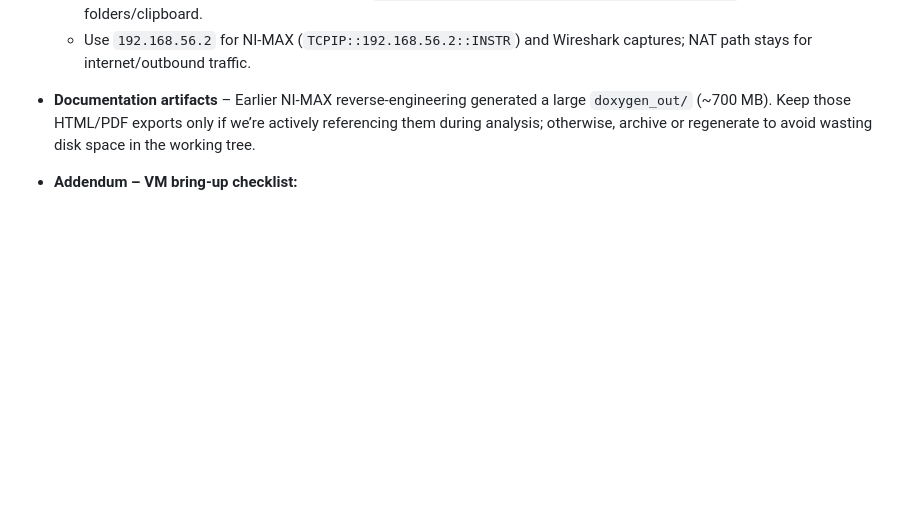
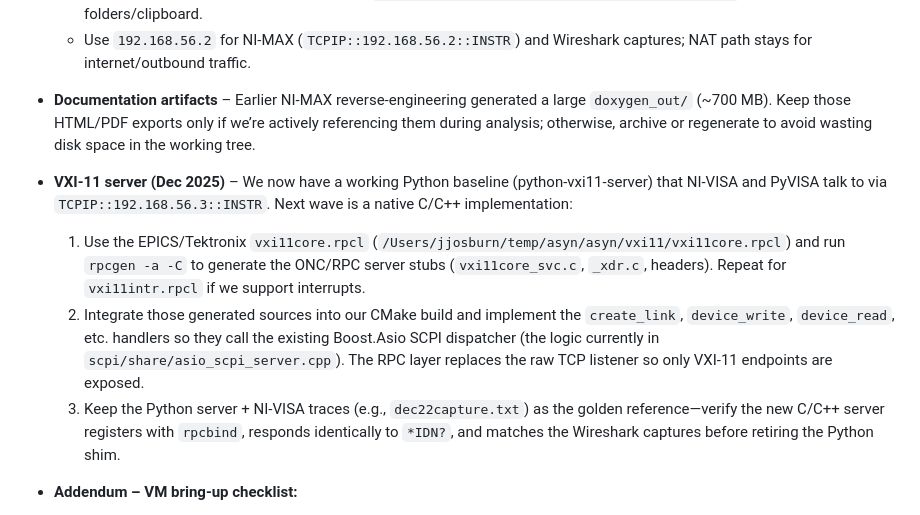
Before and after one commit to black13/cmake-qt5-socket-connector-small, a Markdown page: PLAN.MD, the part around the change. Drawn GitHub-style; blank space fills up the shorter version.

Commit message:
Document VXI-11 rpcgen plan

```diff
--- a/PLAN.MD
+++ b/PLAN.MD
@@ -52,6 +52,10 @@
   * Guest Additions installed (VirtualBox ISO + `build-essential dkms linux-headers-$(uname -r)`) for shared folders/clipboard.
   * Use `192.168.56.2` for NI‑MAX (`TCPIP::192.168.56.2::INSTR`) and Wireshark captures; NAT path stays for internet/outbound traffic.
 - **Documentation artifacts** – Earlier NI‑MAX reverse-engineering generated a large `doxygen_out/` (~700 MB). Keep those HTML/PDF exports only if we’re actively referencing them during analysis; otherwise, archive or regenerate to avoid wasting disk space in the working tree.
+- **VXI‑11 server (Dec 2025)** – We now have a working Python baseline (python-vxi11-server) that NI‑VISA and PyVISA talk to via `TCPIP::192.168.56.3::INSTR`. Next wave is a native C/C++ implementation:
+  1. Use the EPICS/Tektronix `vxi11core.rpcl` (`/Users/jjosburn/temp/asyn/asyn/vxi11/vxi11core.rpcl`) and run `rpcgen -a -C` to generate the ONC/RPC server stubs (`vxi11core_svc.c`, `_xdr.c`, headers). Repeat for `vxi11intr.rpcl` if we support interrupts.
+  2. Integrate those generated sources into our CMake build and implement the `create_link`, `device_write`, `device_read`, etc. handlers so they call the existing Boost.Asio SCPI dispatcher (the logic currently in `scpi/share/asio_scpi_server.cpp`). The RPC layer replaces the raw TCP listener so only VXI‑11 endpoints are exposed.
+  3. Keep the Python server + NI-VISA traces (e.g., `dec22capture.txt`) as the golden reference—verify the new C/C++ server registers with `rpcbind`, responds identically to `*IDN?`, and matches the Wireshark captures before retiring the Python shim.
 - **Addendum – VM bring-up checklist:**
   1. **VM creation** – VirtualBox VM documented (Ubuntu Server 24.04, bridged NIC, shared folder). SSH port-forwarding confirmed (`ssh -p 2222 jjosburn@127.0.0.1`).
   2. **Baseline packages** – inside the VM run `sudo apt update && sudo apt install rpcbind python3 python3-pip git build-essential cmake gdb libboost-all-dev libssl-dev` so Boost/Asio builds succeed locally.
```
